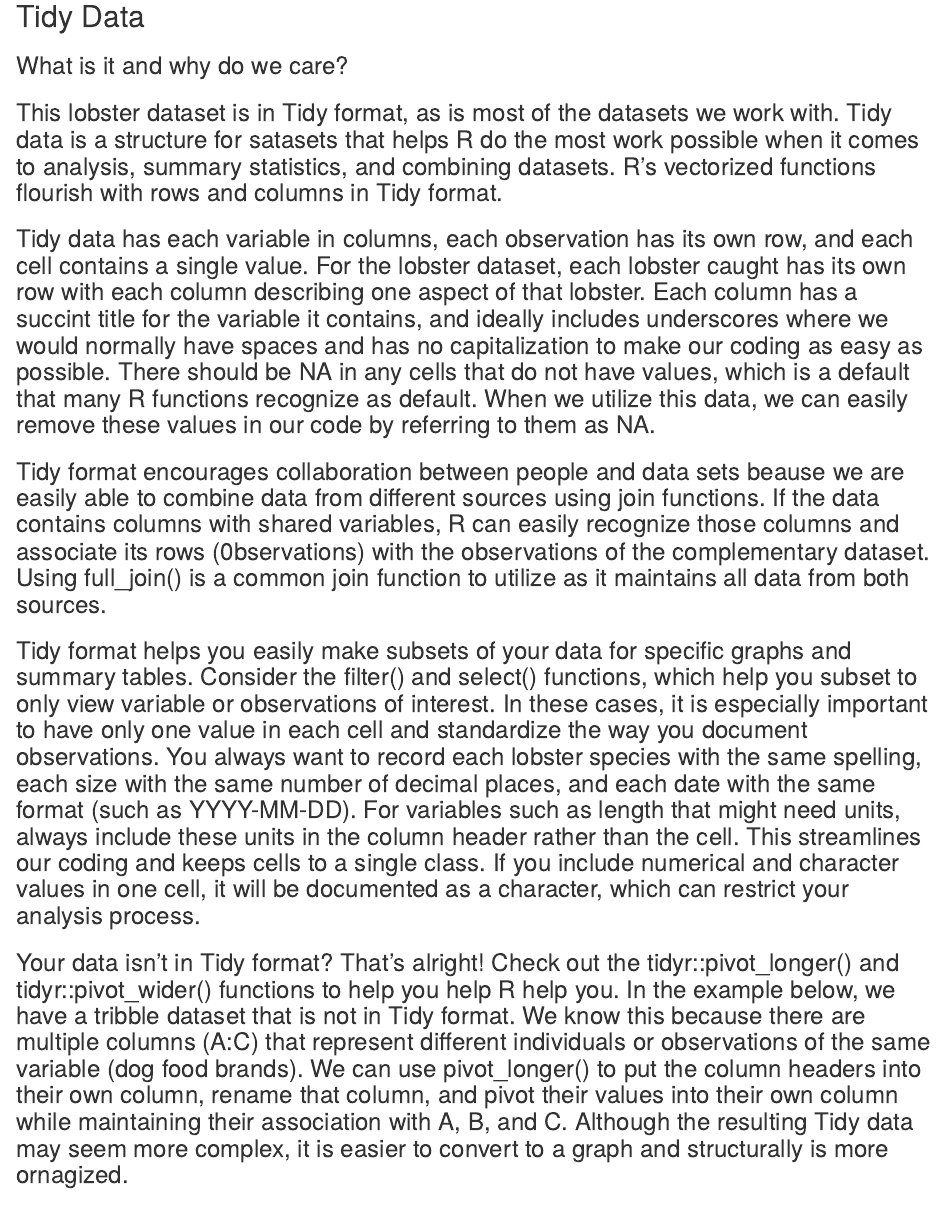
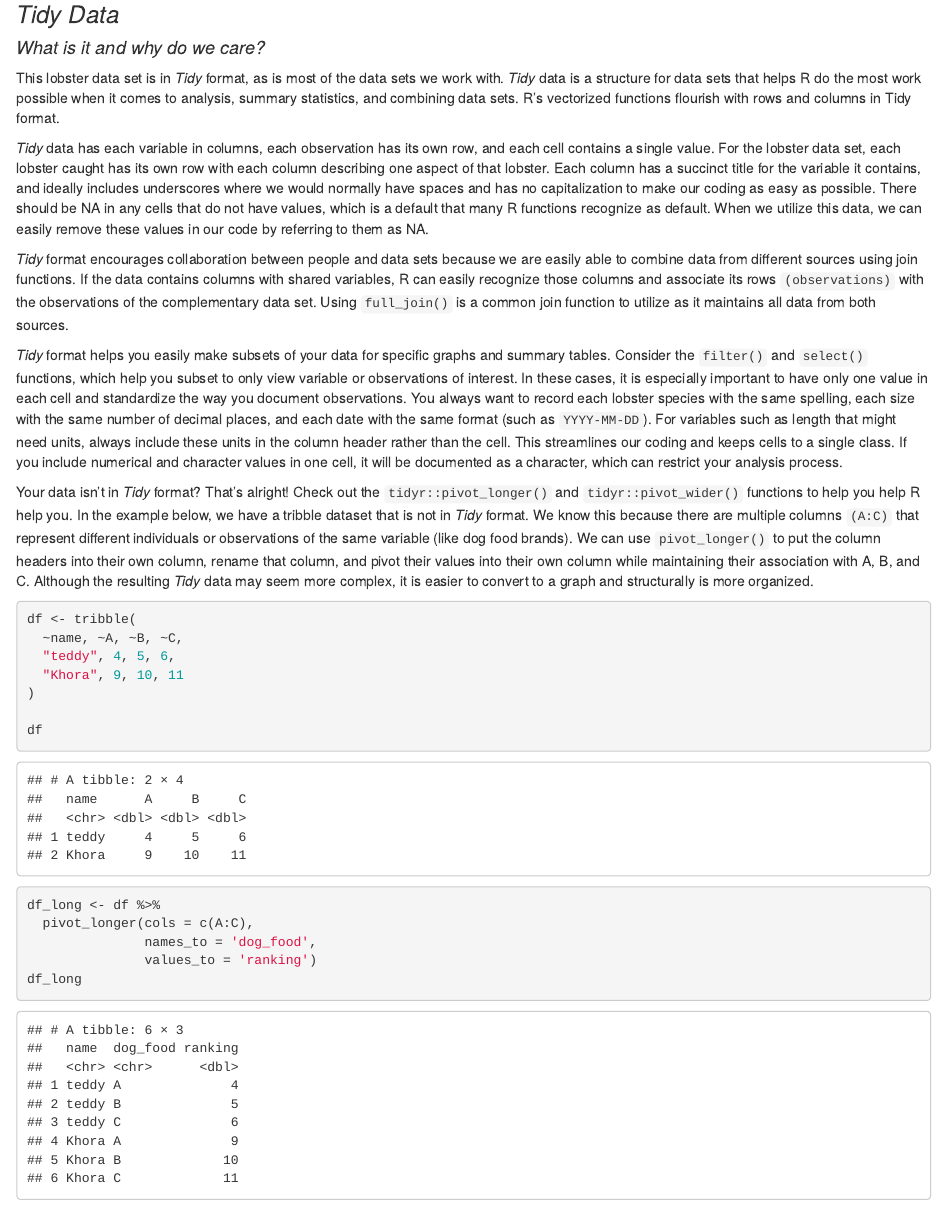
Before and after one commit to julietcohen/julietcohen.github.io, an R Markdown document (_posts/2021-08-10-the-casewhen-function/case_when.Rmd): the page in a window 1100 px wide, from 2060 px down before the commit and from 1980 px down after it, so that both start at the same text. Rendered offline with R 4.5, knitr and Pandoc, with nearby package versions; drawn as R Markdown's standard HTML page in place of the format the file asks for; column names are cleaned by a stand-in for the janitor package.

Commit message:
edited text in post

````diff
--- a/_posts/2021-08-10-the-casewhen-function/case_when.Rmd
+++ b/_posts/2021-08-10-the-casewhen-function/case_when.Rmd
@@ -53,19 +56,19 @@ proportion_legal_plot <- ggplot(lobsters_legality, aes(x = site, y = site_legal_
 
 proportion_legal_plot
 ```
-## Tidy Data
+### *Tidy Data*
 
-### What is it and why do we care?
+#### *What is it and why do we care?*
 
-### This lobster dataset is in Tidy format, as is most of the datasets we work with. Tidy data is a structure for satasets that helps R do the most work possible when it comes to analysis, summary statistics, and combining datasets. R's vectorized functions flourish with rows and columns in Tidy format.
+This lobster data set is in *Tidy* format, as is most of the data sets we work with. *Tidy* data is a structure for data sets that helps R do the most work possible when it comes to analysis, summary statistics, and combining data sets. R's vectorized functions flourish with rows and columns in Tidy format.
 
-### Tidy data has each variable in columns, each observation has its own row, and each cell contains a single value. For the lobster dataset, each lobster caught has its own row with each column describing one aspect of that lobster. Each column has a succint title for the variable it contains, and ideally includes underscores where we would normally have spaces and has no capitalization to make our coding as easy as possible. There should be NA in any cells that do not have values, which is a default that many R functions recognize as default. When we utilize this data, we can easily remove these values in our code by referring to them as NA.
+*Tidy* data has each variable in columns, each observation has its own row, and each cell contains a single value. For the lobster data set, each lobster caught has its own row with each column describing one aspect of that lobster. Each column has a succinct title for the variable it contains, and ideally includes underscores where we would normally have spaces and has no capitalization to make our coding as easy as possible. There should be NA in any cells that do not have values, which is a default that many R functions recognize as default. When we utilize this data, we can easily remove these values in our code by referring to them as NA.
 
-### Tidy format encourages collaboration between people and data sets beause we are easily able to combine data from different sources using join functions. If the data contains columns with shared variables, R can easily recognize those columns and associate its rows (0bservations) with the observations of the complementary dataset. Using full_join() is a common join function to utilize as it maintains all data from both sources.
+*Tidy* format encourages collaboration between people and data sets because we are easily able to combine data from different sources using join functions. If the data contains columns with shared variables, R can easily recognize those columns and associate its rows `(observations)` with the observations of the complementary data set. Using `full_join()` is a common join function to utilize as it maintains all data from both sources.
 
-### Tidy format helps you easily make subsets of your data for specific graphs and summary tables. Consider the filter() and select() functions, which help you subset to only view variable or observations of interest. In these cases, it is especially important to have only one value in each cell and standardize the way you document observations. You always want to record each lobster species with the same spelling, each size with the same number of decimal places, and each date with the same format (such as YYYY-MM-DD). For variables such as length that might need units, always include these units in the column header rather than the cell. This streamlines our coding and keeps cells to a single class. If you include numerical and character values in one cell, it will be documented as a character, which can restrict your analysis process.
+*Tidy* format helps you easily make subsets of your data for specific graphs and summary tables. Consider the `filter()` and `select()` functions, which help you subset to only view variable or observations of interest. In these cases, it is especially important to have only one value in each cell and standardize the way you document observations. You always want to record each lobster species with the same spelling, each size with the same number of decimal places, and each date with the same format (such as `YYYY-MM-DD`). For variables such as length that might need units, always include these units in the column header rather than the cell. This streamlines our coding and keeps cells to a single class. If you include numerical and character values in one cell, it will be documented as a character, which can restrict your analysis process.
 
-### Your data isn't in Tidy format? That's alright! Check out the tidyr::pivot_longer() and tidyr::pivot_wider() functions to help you help R help you. In the example below, we have a tribble dataset that is not in Tidy format. We know this because there are multiple columns (A:C) that represent different individuals or observations of the same variable (dog food brands). We can use pivot_longer() to put the column headers into their own column, rename that column, and pivot their values into their own column while maintaining their association with A, B, and C. Although the resulting Tidy data may seem more complex, it is easier to convert to a graph and structurally is more ornagized.
+Your data isn't in *Tidy* format? That's alright! Check out the `tidyr::pivot_longer()` and `tidyr::pivot_wider()` functions to help you help R help you. In the example below, we have a tribble dataset that is not in *Tidy* format. We know this because there are multiple columns `(A:C)` that represent different individuals or observations of the same variable (like dog food brands). We can use `pivot_longer()` to put the column headers into their own column, rename that column, and pivot their values into their own column while maintaining their association with A, B, and C. Although the resulting *Tidy* data may seem more complex, it is easier to convert to a graph and structurally is more organized.
 
 ```{r, echo = TRUE}
 df <- tribble(
--- a/theme.css
+++ b/theme.css
@@ -17,7 +17,7 @@
 
 html {
   /*-- Main font sizes --*/
-  --title-size:      20px;
+  --title-size:      17px;
   --body-size:       1.06rem;
   --code-size:       10px;
   --aside-size:      12px;
@@ -45,7 +45,7 @@ d-byline {
 
 /*-- ARTICLE TABLE OF CONTENTS --*/
 .d-contents {
-  --heading-size:    18px;
+  --heading-size:    15px;
   --contents-size:   13px;
 }
 
````
Also changed, not shown: _posts/2021-08-10-the-casewhen-function/case_when.Rmd (11 more changed lines).
